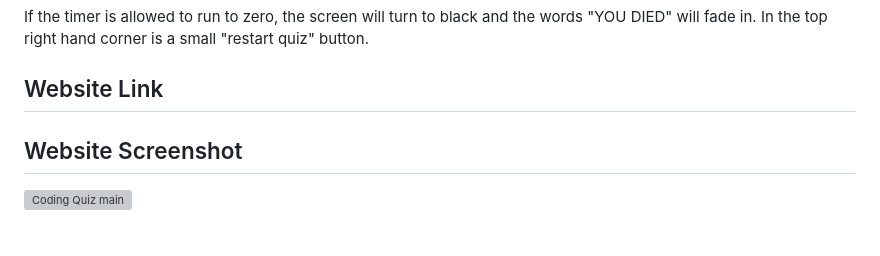
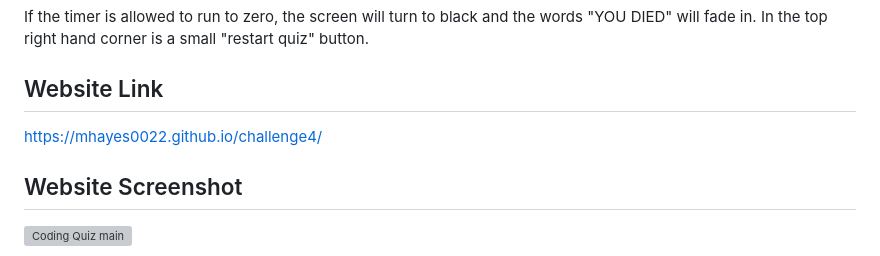
Before and after one commit to mhayes0022/challenge4, a Markdown page: README.md, the part around the change. Drawn GitHub-style; grey boxes are pictures that could not be loaded.

Commit message:
Update README.md
just adding deployed website link

```diff
--- a/README.md
+++ b/README.md
@@ -12,6 +12,7 @@ When all the questions have been asked and answers have been submitted for each,
 If the timer is allowed to run to zero, the screen will turn to black and the words "YOU DIED" will fade in. In the top right hand corner is a small "restart quiz" button.
 
 ## Website Link
+https://mhayes0022.github.io/challenge4/
 
 ## Website Screenshot
 ![Coding Quiz main](https://github.com/mhayes0022/challenge4/assets/153241703/5aefe8c8-23c1-4da0-bd11-0bb40d08fc66)
```
